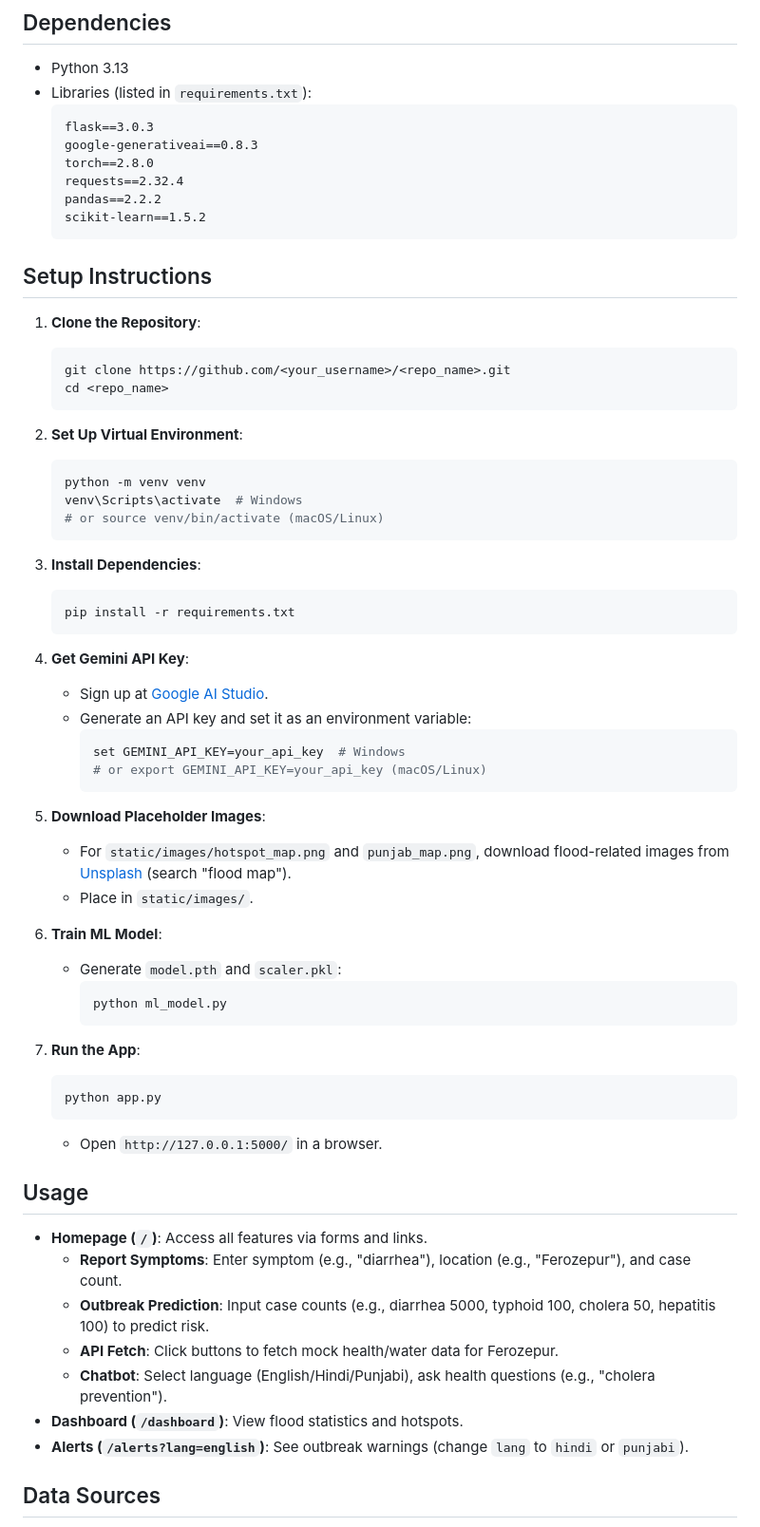
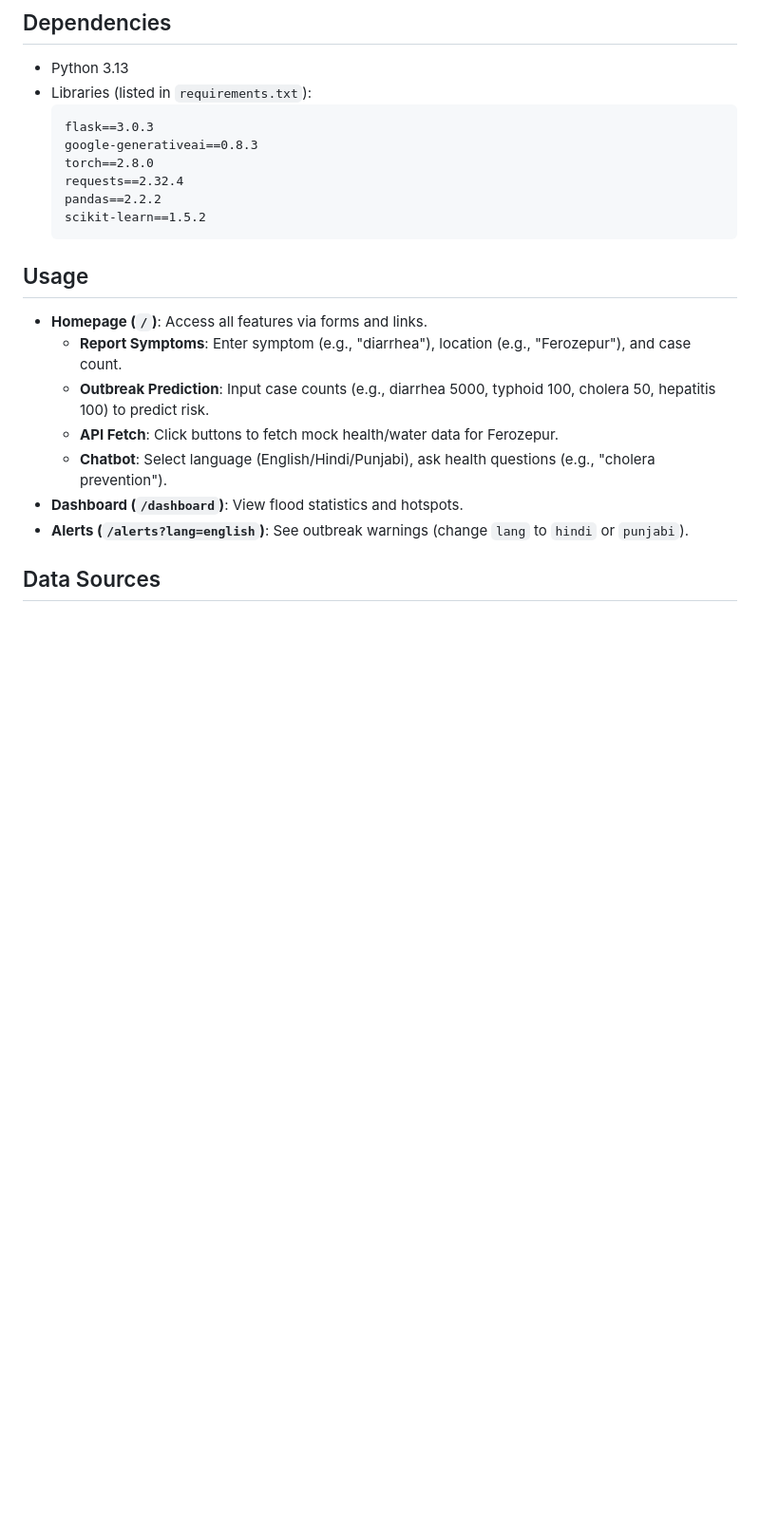
Before and after one commit to mahekmehra/smart-health-surveillance, a Markdown page: README.md, the part around one of its changes. Shown at 95% size. GitHub-like rendering; blank space fills up the shorter version.

````diff
--- a/README.md
+++ b/README.md
@@ -89,49 +89,6 @@ health_surveillance_prototype/
   scikit-learn==1.5.2
   ```
 
-## Setup Instructions
-1. **Clone the Repository**:
-   ```bash
-   git clone https://github.com/<your_username>/<repo_name>.git
-   cd <repo_name>
-   ```
-
-2. **Set Up Virtual Environment**:
-   ```bash
-   python -m venv venv
-   venv\Scripts\activate  # Windows
-   # or source venv/bin/activate (macOS/Linux)
-   ```
-
-3. **Install Dependencies**:
-   ```bash
-   pip install -r requirements.txt
-   ```
-
-4. **Get Gemini API Key**:
-   - Sign up at [Google AI Studio](https://aistudio.google.com/).
-   - Generate an API key and set it as an environment variable:
-     ```bash
-     set GEMINI_API_KEY=your_api_key  # Windows
-     # or export GEMINI_API_KEY=your_api_key (macOS/Linux)
-     ```
-
-5. **Download Placeholder Images**:
-   - For `static/images/hotspot_map.png` and `punjab_map.png`, download flood-related images from [Unsplash](https://unsplash.com/) (search "flood map").
-   - Place in `static/images/`.
-
-6. **Train ML Model**:
-   - Generate `model.pth` and `scaler.pkl`:
-     ```bash
-     python ml_model.py
-     ```
-
-7. **Run the App**:
-   ```bash
-   python app.py
-   ```
-   - Open `http://127.0.0.1:5000/` in a browser.
-
 ## Usage
 - **Homepage (`/`)**: Access all features via forms and links.
   - **Report Symptoms**: Enter symptom (e.g., "diarrhea"), location (e.g., "Ferozepur"), and case count.
````
Also changed, not shown: other parts of README.md (+0 -26 lines).
